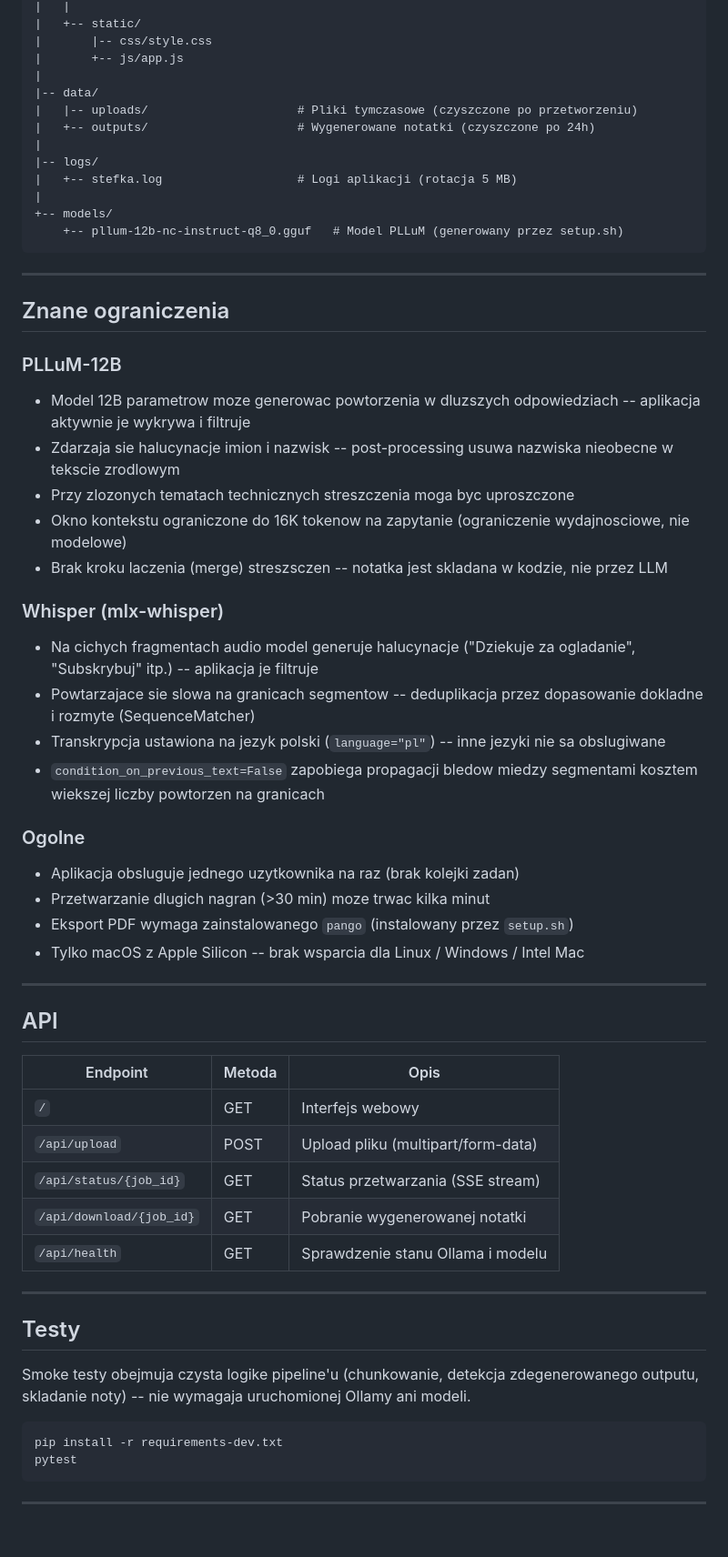
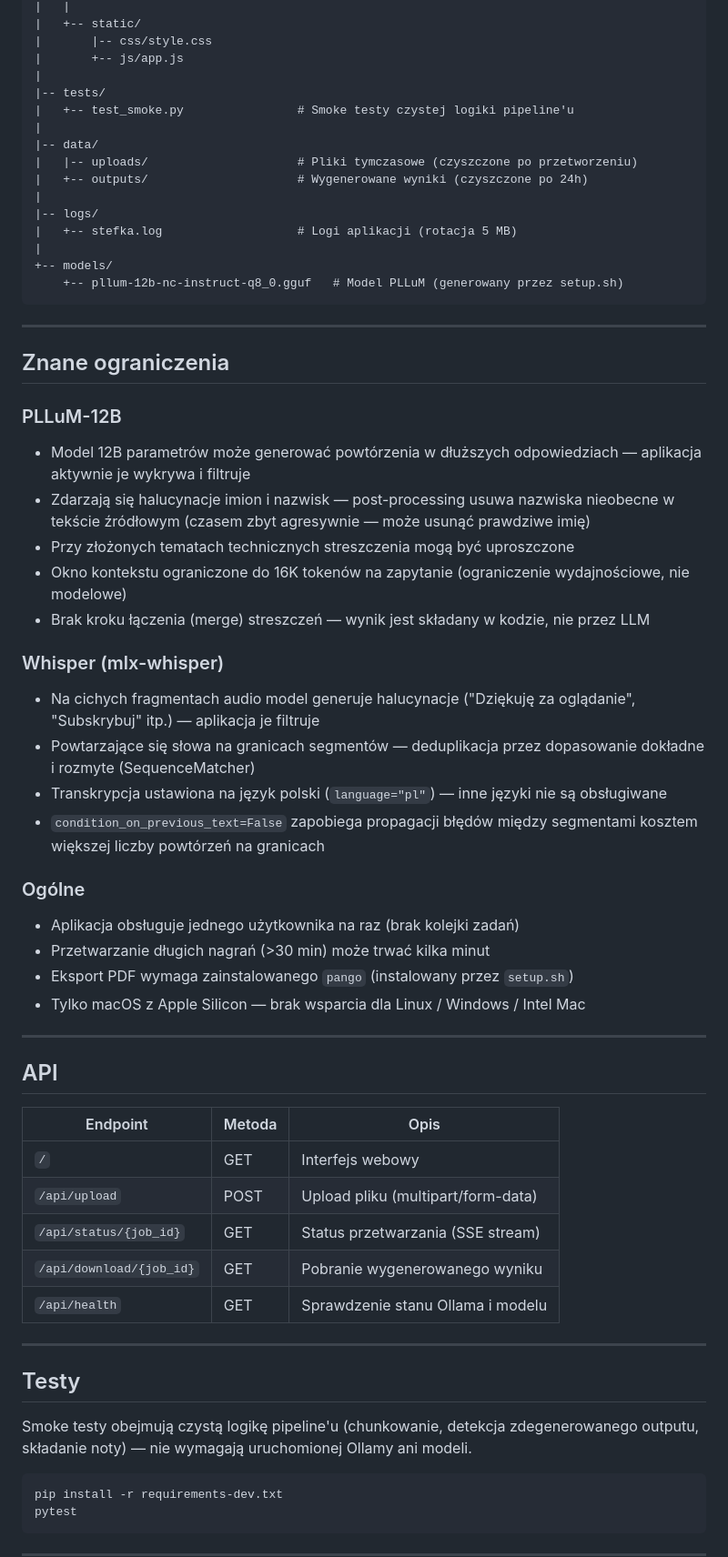
Before and after one commit to karolpolikarp/Stefka, a Markdown page: README.md, the part around one of its changes. Shown at 91% size. Drawn GitHub-style; blank space fills up the shorter version.

````diff
--- a/README.md
+++ b/README.md
@@ -293,9 +294,12 @@ stefka/
 |       |-- css/style.css
 |       +-- js/app.js
 |
+|-- tests/
+|   +-- test_smoke.py                # Smoke testy czystej logiki pipeline'u
+|
 |-- data/
 |   |-- uploads/                     # Pliki tymczasowe (czyszczone po przetworzeniu)
-|   +-- outputs/                     # Wygenerowane notatki (czyszczone po 24h)
+|   +-- outputs/                     # Wygenerowane wyniki (czyszczone po 24h)
 |
 |-- logs/
 |   +-- stefka.log                   # Logi aplikacji (rotacja 5 MB)
@@ -310,25 +314,25 @@ stefka/
 
 ### PLLuM-12B
 
-- Model 12B parametrow moze generowac powtorzenia w dluzszych odpowiedziach -- aplikacja aktywnie je wykrywa i filtruje
-- Zdarzaja sie halucynacje imion i nazwisk -- post-processing usuwa nazwiska nieobecne w tekscie zrodlowym
-- Przy zlozonych tematach technicznych streszczenia moga byc uproszczone
-- Okno kontekstu ograniczone do 16K tokenow na zapytanie (ograniczenie wydajnosciowe, nie modelowe)
-- Brak kroku laczenia (merge) streszsczen -- notatka jest skladana w kodzie, nie przez LLM
+- Model 12B parametrów może generować powtórzenia w dłuższych odpowiedziach — aplikacja aktywnie je wykrywa i filtruje
+- Zdarzają się halucynacje imion i nazwisk — post-processing usuwa nazwiska nieobecne w tekście źródłowym (czasem zbyt agresywnie — może usunąć prawdziwe imię)
+- Przy złożonych tematach technicznych streszczenia mogą być uproszczone
+- Okno kontekstu ograniczone do 16K tokenów na zapytanie (ograniczenie wydajnościowe, nie modelowe)
+- Brak kroku łączenia (merge) streszczeń — wynik jest składany w kodzie, nie przez LLM
 
 ### Whisper (mlx-whisper)
 
-- Na cichych fragmentach audio model generuje halucynacje ("Dziekuje za ogladanie", "Subskrybuj" itp.) -- aplikacja je filtruje
-- Powtarzajace sie slowa na granicach segmentow -- deduplikacja przez dopasowanie dokladne i rozmyte (SequenceMatcher)
-- Transkrypcja ustawiona na jezyk polski (`language="pl"`) -- inne jezyki nie sa obslugiwane
-- `condition_on_previous_text=False` zapobiega propagacji bledow miedzy segmentami kosztem wiekszej liczby powtorzen na granicach
+- Na cichych fragmentach audio model generuje halucynacje ("Dziękuję za oglądanie", "Subskrybuj" itp.) — aplikacja je filtruje
+- Powtarzające się słowa na granicach segmentów — deduplikacja przez dopasowanie dokładne i rozmyte (SequenceMatcher)
+- Transkrypcja ustawiona na język polski (`language="pl"`) — inne języki nie są obsługiwane
+- `condition_on_previous_text=False` zapobiega propagacji błędów między segmentami kosztem większej liczby powtórzeń na granicach
 
-### Ogolne
+### Ogólne
 
-- Aplikacja obsluguje jednego uzytkownika na raz (brak kolejki zadan)
-- Przetwarzanie dlugich nagran (>30 min) moze trwac kilka minut
+- Aplikacja obsługuje jednego użytkownika na raz (brak kolejki zadań)
+- Przetwarzanie długich nagrań (>30 min) może trwać kilka minut
 - Eksport PDF wymaga zainstalowanego `pango` (instalowany przez `setup.sh`)
-- Tylko macOS z Apple Silicon -- brak wsparcia dla Linux / Windows / Intel Mac
+- Tylko macOS z Apple Silicon — brak wsparcia dla Linux / Windows / Intel Mac
 
 ---
 
@@ -339,15 +343,15 @@ stefka/
 | `/` | GET | Interfejs webowy |
 | `/api/upload` | POST | Upload pliku (multipart/form-data) |
 | `/api/status/{job_id}` | GET | Status przetwarzania (SSE stream) |
-| `/api/download/{job_id}` | GET | Pobranie wygenerowanej notatki |
+| `/api/download/{job_id}` | GET | Pobranie wygenerowanego wyniku |
 | `/api/health` | GET | Sprawdzenie stanu Ollama i modelu |
 
 ---
 
 ## Testy
 
-Smoke testy obejmuja czysta logike pipeline'u (chunkowanie, detekcja zdegenerowanego
-outputu, skladanie noty) -- nie wymagaja uruchomionej Ollamy ani modeli.
+Smoke testy obejmują czystą logikę pipeline'u (chunkowanie, detekcja zdegenerowanego
+outputu, składanie noty) — nie wymagają uruchomionej Ollamy ani modeli.
 
 ```bash
 pip install -r requirements-dev.txt
````
Also changed, not shown: other parts of README.md (+65 -64 lines).
